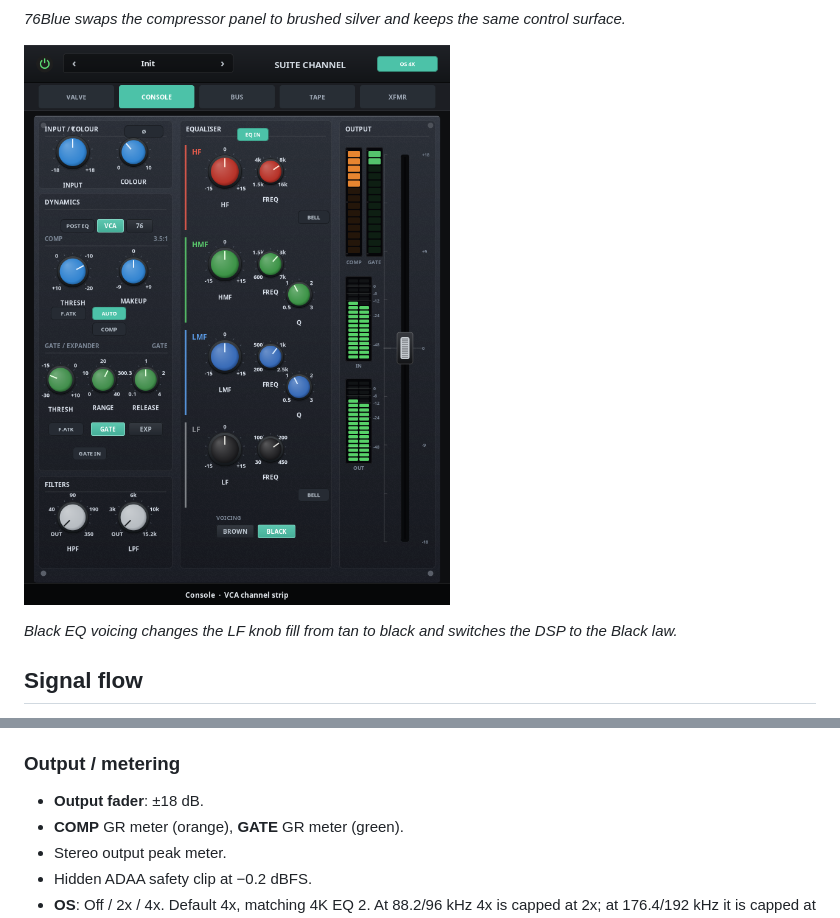
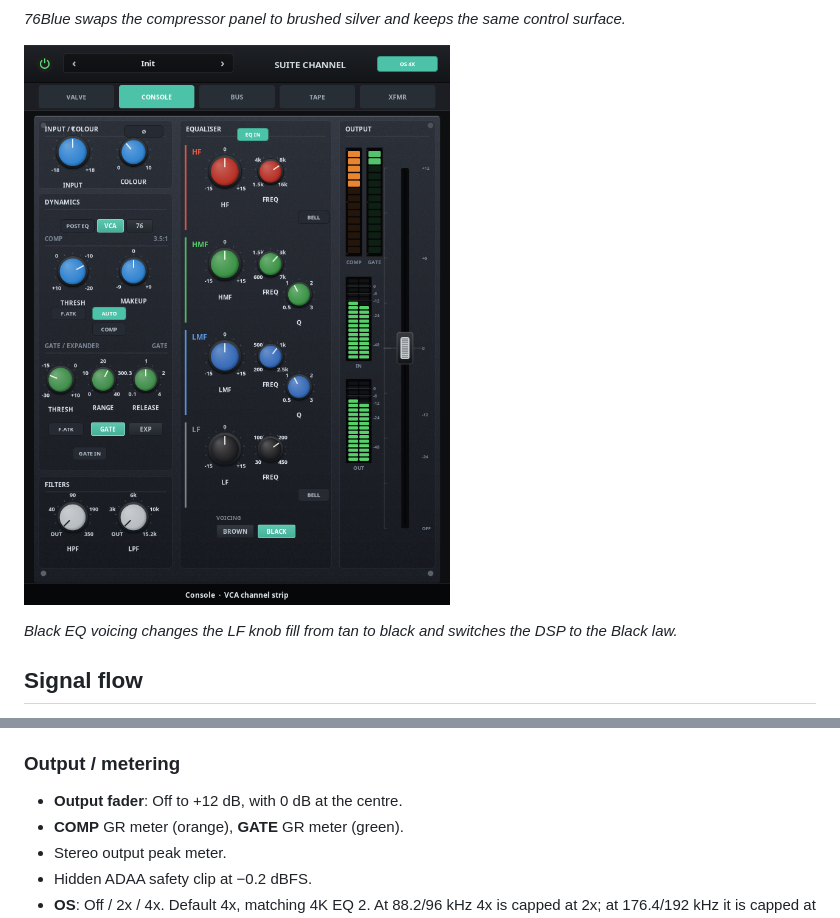
Before and after one commit to tylorismusic-commits/suite-channel, a Markdown page: README.md, 2 parts joined by grey strips. Drawn GitHub-style; pictures changed too: docs/suite-channel-black.png.

```diff
--- a/README.md
+++ b/README.md
@@ -92,7 +92,7 @@ These are the 4K EQ 2 calibrated filters.
 
 ### Output / metering
 
-- **Output fader**: ±18 dB.
+- **Output fader**: Off to +12 dB, with 0 dB at the centre.
 - **COMP** GR meter (orange), **GATE** GR meter (green).
 - Stereo output peak meter.
 - Hidden ADAA safety clip at −0.2 dBFS.
```
Also changed, not shown: other parts of README.md (+3 -2 lines), CHANGELOG.md (+9 -0 lines), docs/suite-channel-76.png, docs/suite-channel.png, 9 other files.
